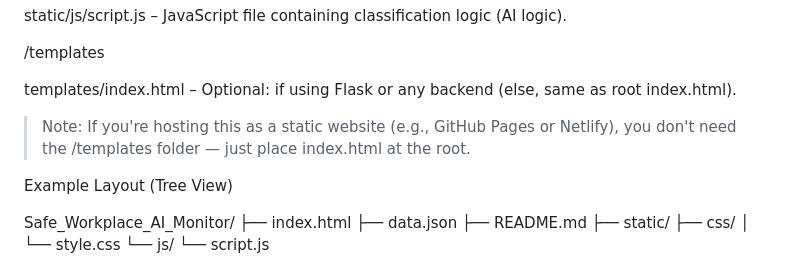
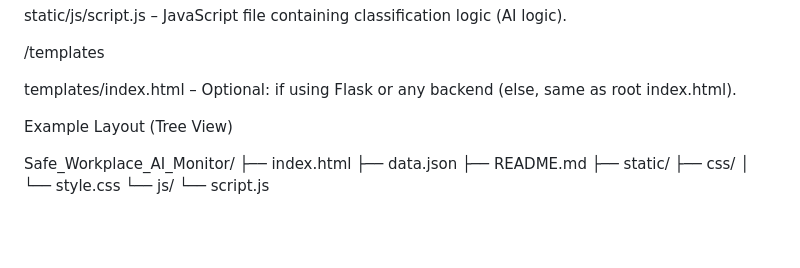
Before and after one commit to Oreki011/Safework-ai-agent, a Markdown page: README.md, the part around the change. GitHub-like rendering; blank space fills up the shorter version.

```diff
--- a/README.md
+++ b/README.md
@@ -57,10 +57,6 @@ static/js/script.js – JavaScript file containing classification logic (AI logi
 /templates
 
 templates/index.html – Optional: if using Flask or any backend (else, same as root index.html).
-
-
-> Note: If you're hosting this as a static website (e.g., GitHub Pages or Netlify), you don't need the /templates folder — just place index.html at the root.
-
 
 Example Layout (Tree View)
 
```
